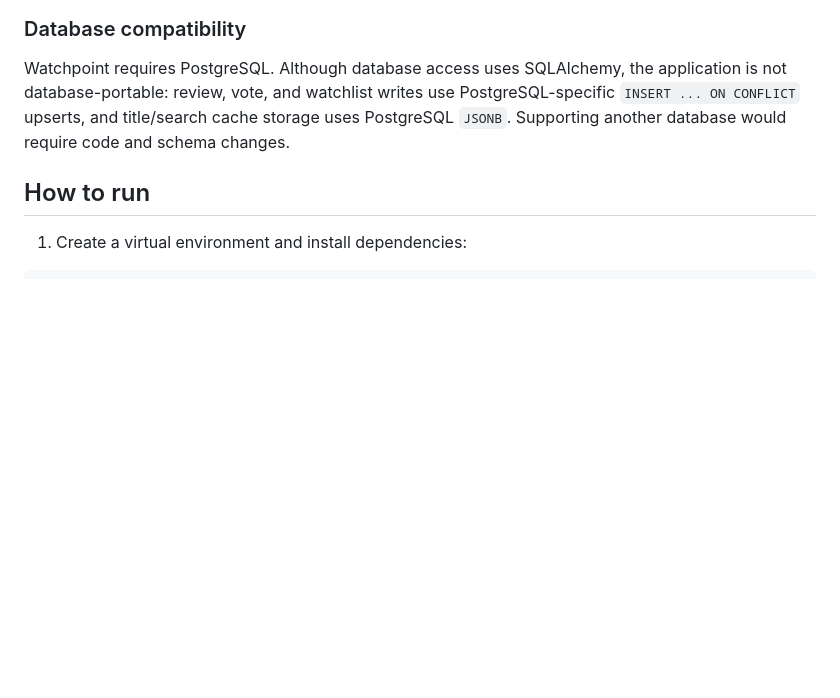
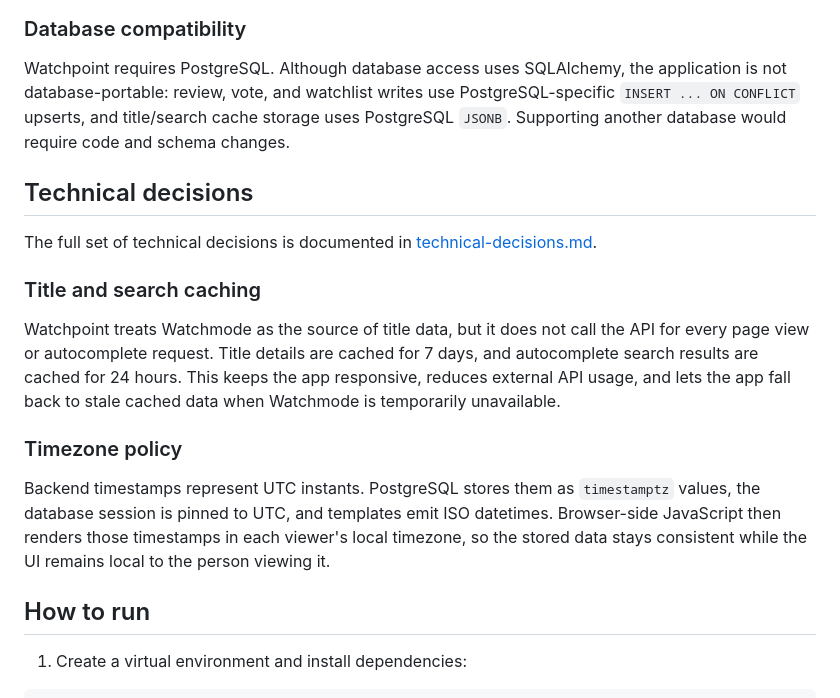
Before and after one commit to leivermoreno/watchpoint-app, a Markdown page: README.md, the part around the change. Rendered like a GitHub page; blank space fills up the shorter version.

Commit message:
Document runtime technical decisions

```diff
--- a/README.md
+++ b/README.md
@@ -25,6 +25,27 @@ application is not database-portable: review, vote, and watchlist writes use
 PostgreSQL-specific `INSERT ... ON CONFLICT` upserts, and title/search cache
 storage uses PostgreSQL `JSONB`. Supporting another database would require code
 and schema changes.
+
+## Technical decisions
+
+The full set of technical decisions is documented in
+[technical-decisions.md](technical-decisions.md).
+
+### Title and search caching
+
+Watchpoint treats Watchmode as the source of title data, but it does not call the
+API for every page view or autocomplete request. Title details are cached for 7
+days, and autocomplete search results are cached for 24 hours. This keeps the app
+responsive, reduces external API usage, and lets the app fall back to stale
+cached data when Watchmode is temporarily unavailable.
+
+### Timezone policy
+
+Backend timestamps represent UTC instants. PostgreSQL stores them as
+`timestamptz` values, the database session is pinned to UTC, and templates emit
+ISO datetimes. Browser-side JavaScript then renders those timestamps in each
+viewer's local timezone, so the stored data stays consistent while the UI remains
+local to the person viewing it.
 
 ## How to run
 
```
